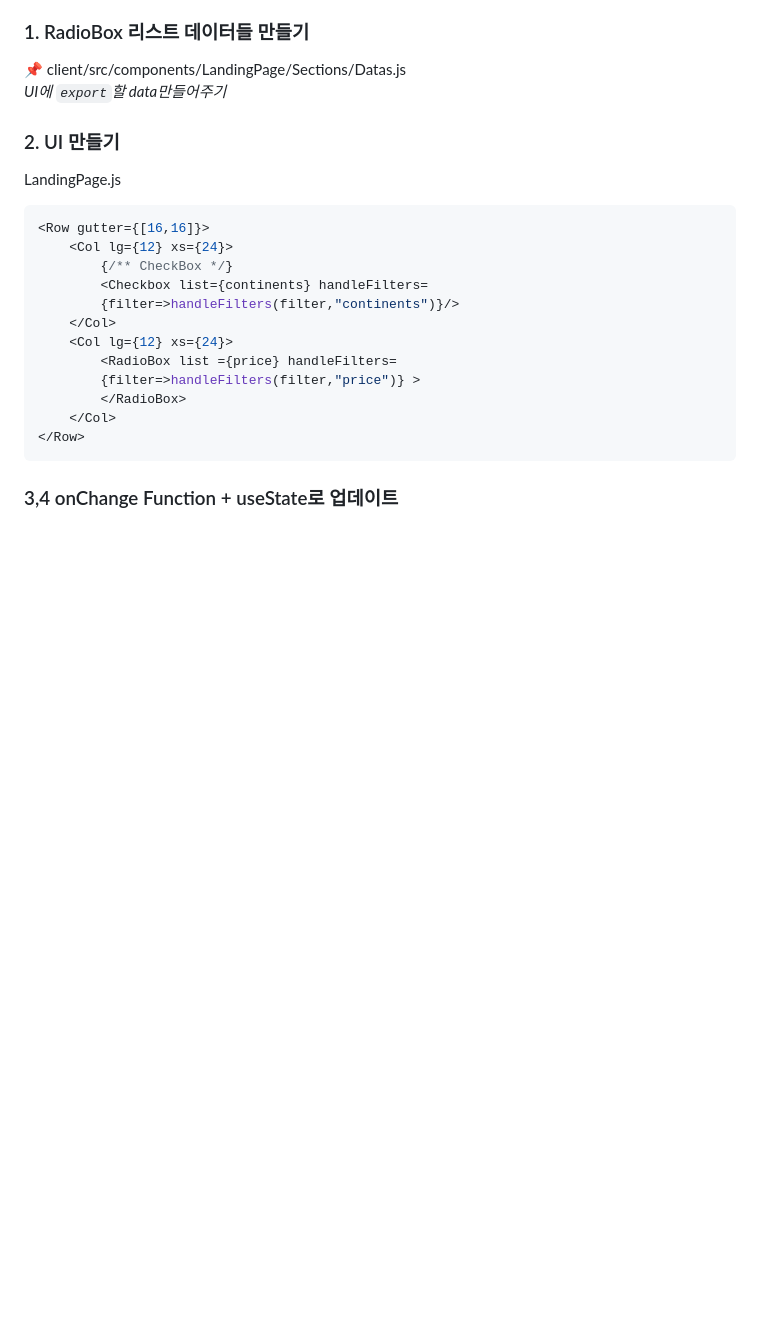
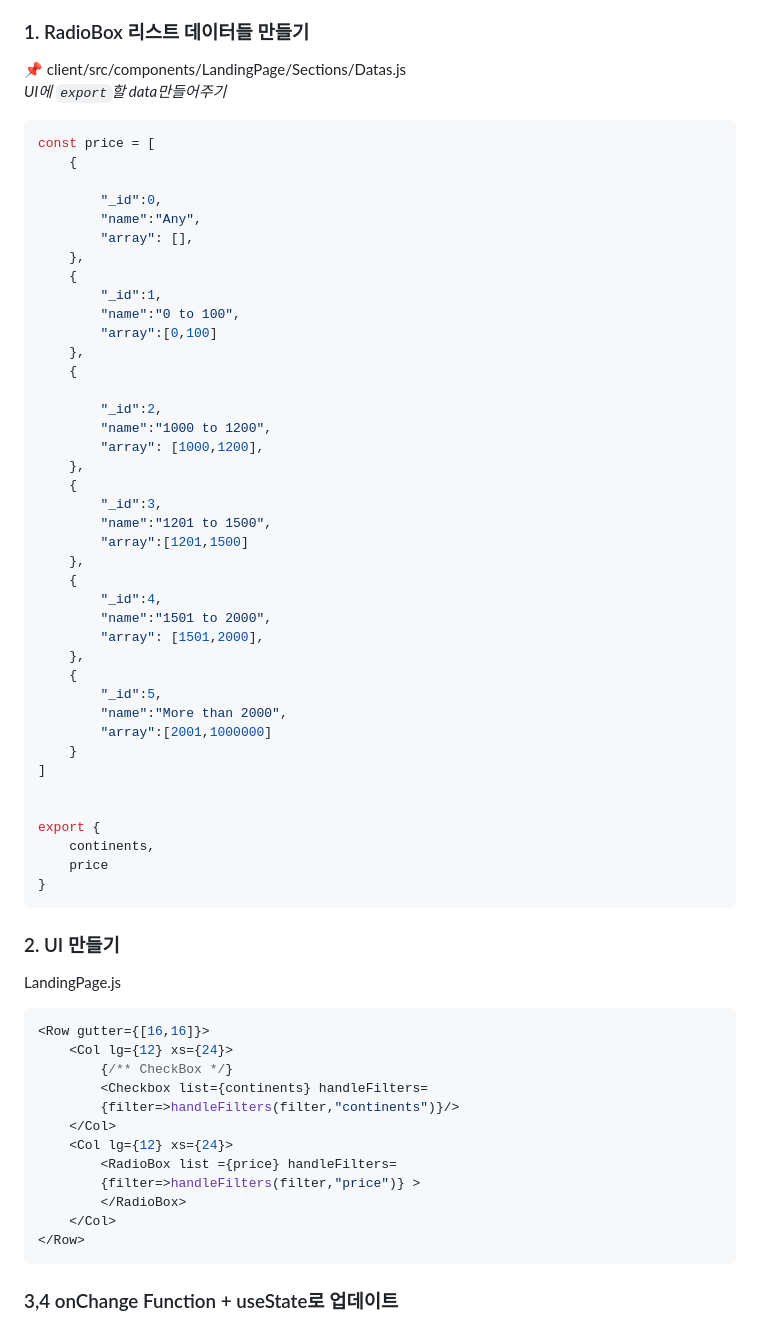
Before and after one commit to Junobee25/ReactStudy, a Markdown page: boilerplate-mern-stack-master/README3.md, the part around the change. GitHub-like rendering; blank space fills up the shorter version.

Commit message:
DOCS - Radio Box Data

````diff
--- a/boilerplate-mern-stack-master/README3.md
+++ b/boilerplate-mern-stack-master/README3.md
@@ -11,6 +11,48 @@
 
 📌 client/src/components/LandingPage/Sections/Datas.js
 _UI에 `export`할 data만들어주기_
+```JavaScript
+const price = [
+    {
+
+        "_id":0,
+        "name":"Any",
+        "array": [],
+    },
+    {
+        "_id":1,
+        "name":"0 to 100",
+        "array":[0,100]
+    },
+    {
+
+        "_id":2,
+        "name":"1000 to 1200",
+        "array": [1000,1200],
+    },
+    {
+        "_id":3,
+        "name":"1201 to 1500",
+        "array":[1201,1500]
+    },
+    {
+        "_id":4,
+        "name":"1501 to 2000",
+        "array": [1501,2000],
+    },
+    {
+        "_id":5,
+        "name":"More than 2000",
+        "array":[2001,1000000]
+    }
+]
+
+
+export {
+    continents,
+    price
+}
+```
 
 ### 2. UI 만들기
 
````
